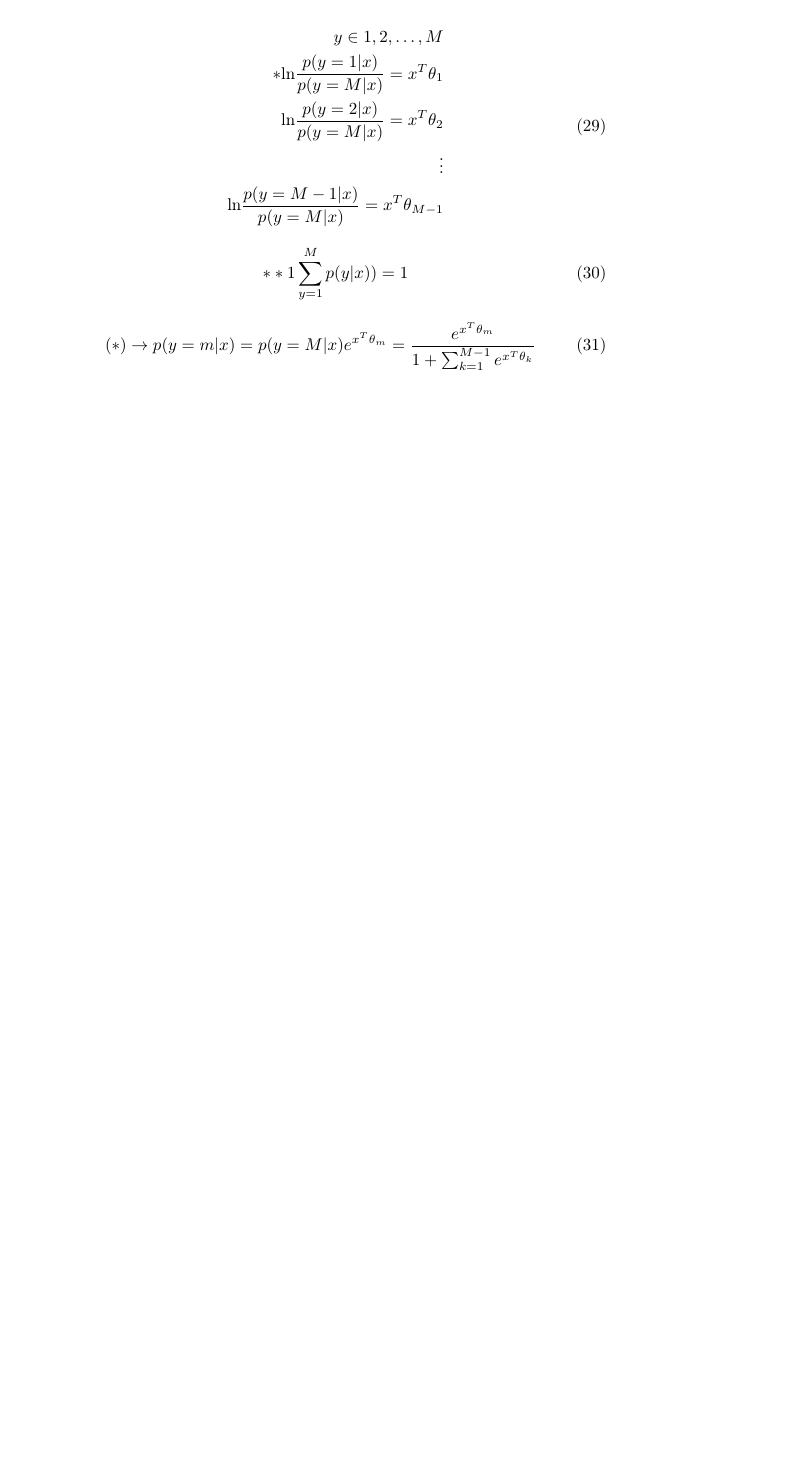
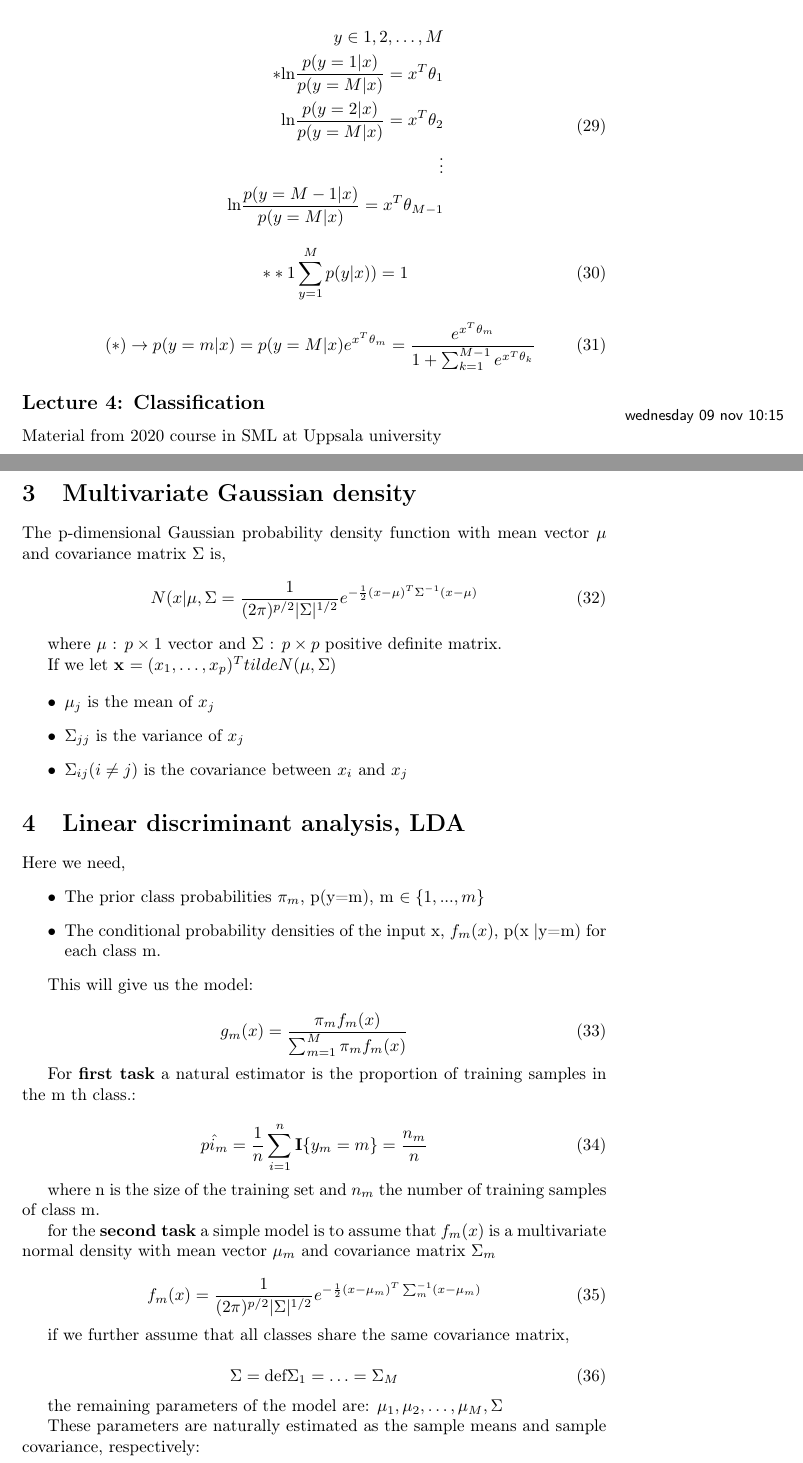
Before and after one commit to Falk0/latex_master1_semester1, a LaTeX document (statistical_ml/master.tex, which reads statistical_ml/lec_4.tex): part of page 7 of 7 before the commit and two parts of pages 7 and 8 of 10 after it, the two joined at a grey line, cut so that both start at the same text, the shorter picture padded with empty space. Compiled offline with pdfLaTeX.

Commit message:
new lecture sml

```diff
--- /dev/null
+++ b/statistical_ml/lec_4.tex
@@ -0,0 +1,56 @@
+\lesson{4}{wednesday 09 nov 2022 10:15}{Classification}
+Material from 2020 course in SML at Uppsala university
+
+\section{Multivariate Gaussian density}
+
+The p-dimensional Gaussian probability density function with mean vector $\mu$ and covariance matrix $\Sigma$ is,
+\begin{equation}
+N(x| \mu, \Sigma= \frac{1} {(2\pi)^{p/2}|\Sigma|^{1/2}}e^{-\frac{1} {2} (x-\mu)^{T}\Sigma^{-1}(x-\mu)}
+\end{equation}
+
+where $\mu$ : $p \times 1$ vector and $\Sigma$ : $p \times p$ positive definite matrix.
+
+If we let \textbf{x} $= (x_1, \ldots, x_p)^{T}  tilde N(\mu,\Sigma)$
+
+\begin{itemize}
+	\item $\mu_j$ is the mean of $x_j$
+	\item $\Sigma_{jj}$ is the variance of $x_j$
+	\item $\Sigma_{ij} (i \neq j)$ is the covariance between $x_i$ and $x_j$
+\end{itemize}
+
+\section{Linear discriminant analysis, LDA}
+Here we need,
+\begin{itemize}
+	\item The prior class probabilities $\pi_m$, p(y=m), m $\in \{1,...,m\} $
+	\item The conditional probability densities of the input x, $f_m(x)$, p(x |y=m) for each class m.
+\end{itemize}
+
+This will give us the model:
+
+\begin{equation}
+g_m(x) = \frac{\pi_mf_m(x)} {\sum_{m=1}^{M} \pi_mf_m(x)}
+\end{equation}
+
+For \textbf{first task} a natural estimator is the proportion of training samples in the m th class.:
+
+\begin{equation}
+\hat{pi_m}=\frac{1} {n} \sum_{i=1}^{n} \text{\textbf{I}} \{ y_m = m\} = \frac{n_m} {n}
+\end{equation}
+
+where n is the size of the training set and $n_m$ the number of training samples of class m.
+
+for the \textbf{second task} a simple model is to assume that $f_m(x)$ is a multivariate normal density with mean vector $\mu_m$ and covariance matrix $\Sigma_m$
+
+\begin{equation}
+f_m(x) = \frac{1} {(2\pi)^{p/2}|\Sigma|^{1/2}} e^{-\frac{1} {2}(x-\mu_m)^{T}\sum_{m}^{-1}(x-\mu_m) }
+\end{equation}
+
+if we further assume that all classes share the same covariance matrix,
+
+\begin{equation}
+\Sigma = \text{def} \Sigma_1  = \ldots = \Sigma_M
+\end{equation}
+
+the remaining parameters of the model are: $\mu_1,\mu_2, \ldots , \mu_M, \Sigma$
+
+These parameters are naturally estimated as the sample means and sample covariance, respectively:
```
Also changed, not shown: statistical_ml/master.tex (+1 -0 lines), statistical_ml/master.pdf, statistical_ml/lec_4.tex (59 more changed lines).
